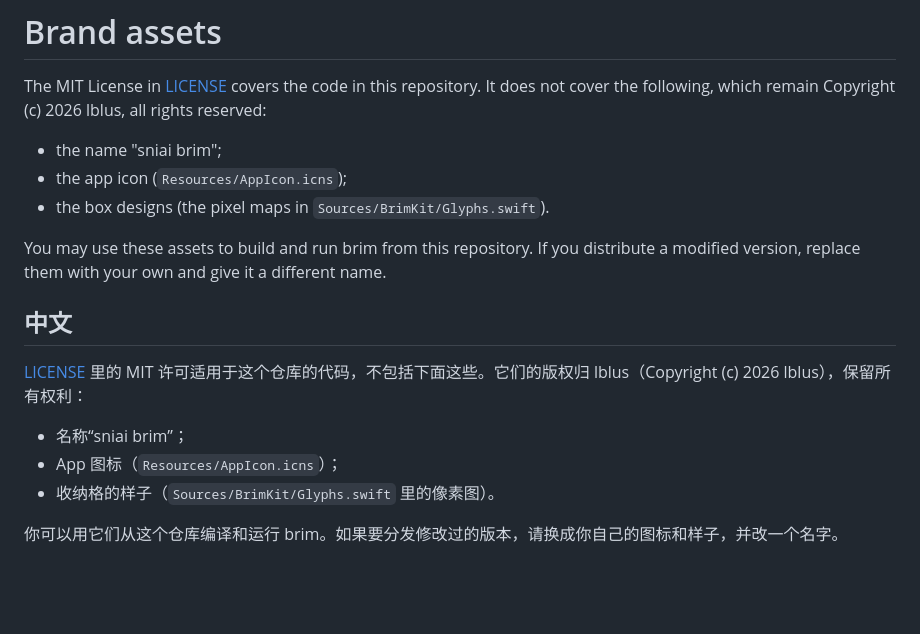
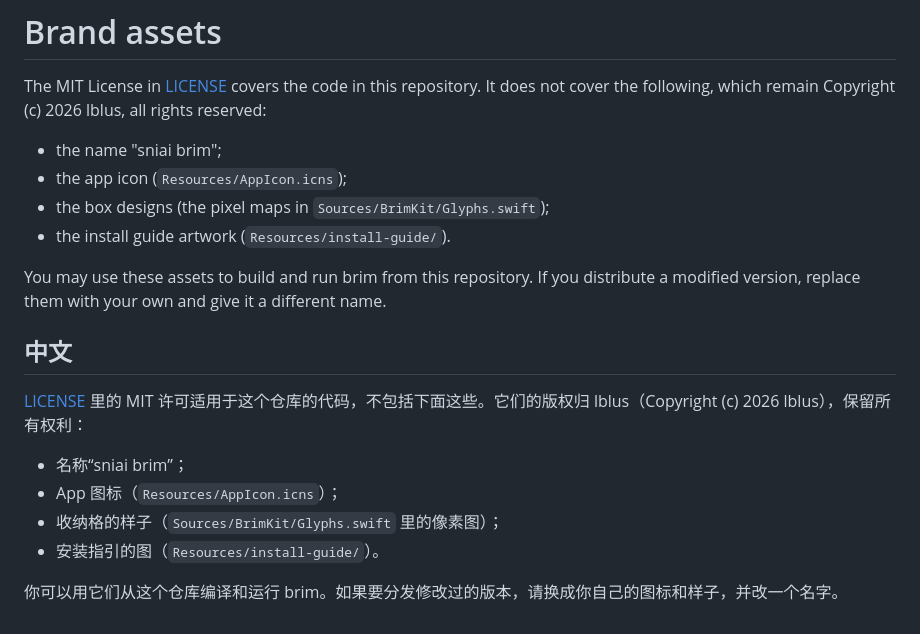
Before and after one commit to lshiqi06-code/sniai-brim, a Markdown page: BRAND.md, the part around the change. GitHub-like rendering; blank space fills up the shorter version.

```diff
--- a/BRAND.md
+++ b/BRAND.md
@@ -4,7 +4,8 @@ The MIT License in [LICENSE](LICENSE) covers the code in this repository. It doe
 
 - the name "sniai brim";
 - the app icon (`Resources/AppIcon.icns`);
-- the box designs (the pixel maps in `Sources/BrimKit/Glyphs.swift`).
+- the box designs (the pixel maps in `Sources/BrimKit/Glyphs.swift`);
+- the install guide artwork (`Resources/install-guide/`).
 
 You may use these assets to build and run brim from this repository. If you distribute a modified version, replace them with your own and give it a different name.
 
@@ -14,6 +15,7 @@ You may use these assets to build and run brim from this repository. If you dist
 
 - 名称“sniai brim”；
 - App 图标（`Resources/AppIcon.icns`）；
-- 收纳格的样子（`Sources/BrimKit/Glyphs.swift` 里的像素图）。
+- 收纳格的样子（`Sources/BrimKit/Glyphs.swift` 里的像素图）；
+- 安装指引的图（`Resources/install-guide/`）。
 
 你可以用它们从这个仓库编译和运行 brim。如果要分发修改过的版本，请换成你自己的图标和样子，并改一个名字。
```
Also changed, not shown: README.md (+17 -7 lines), Resources/install-guide/dmg-background.png (added), Resources/install-guide/dmg-background@2x.png (added), Resources/install-guide/first-launch.png (added), 4 other files.
